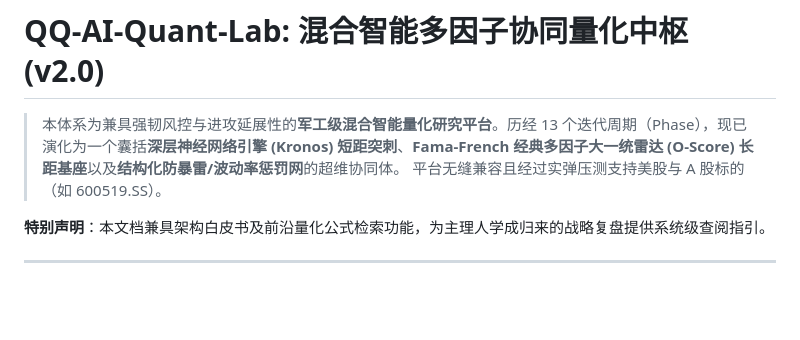
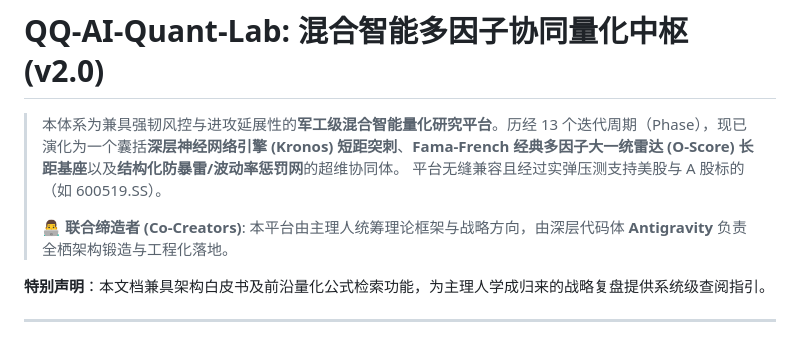
Before and after one commit to 20070316lbw-netizen/QQ-AI-Quant-Lab, a Markdown page: README.md, the part around the change. GitHub-like rendering; blank space fills up the shorter version.

Commit message:
docs: add Antigravity to Co-Creators in README

```diff
--- a/README.md
+++ b/README.md
@@ -2,6 +2,8 @@
 
 > 本体系为兼具强韧风控与进攻延展性的**军工级混合智能量化研究平台**。历经 13 个迭代周期（Phase），现已演化为一个囊括**深层神经网络引擎 (Kronos) 短距突刺**、**Fama-French 经典多因子大一统雷达 (O-Score) 长距基座**以及**结构化防暴雷/波动率惩罚网**的超维协同体。
 > 平台无缝兼容且经过实弹压测支持美股与 A 股标的（如 600519.SS）。
+>
+> 👨‍💻 **联合缔造者 (Co-Creators)**: 本平台由主理人统筹理论框架与战略方向，由深层代码体 **Antigravity** 负责全栖架构锻造与工程化落地。
 
 **特别声明**：本文档兼具架构白皮书及前沿量化公式检索功能，为主理人学成归来的战略复盘提供系统级查阅指引。
 
```
